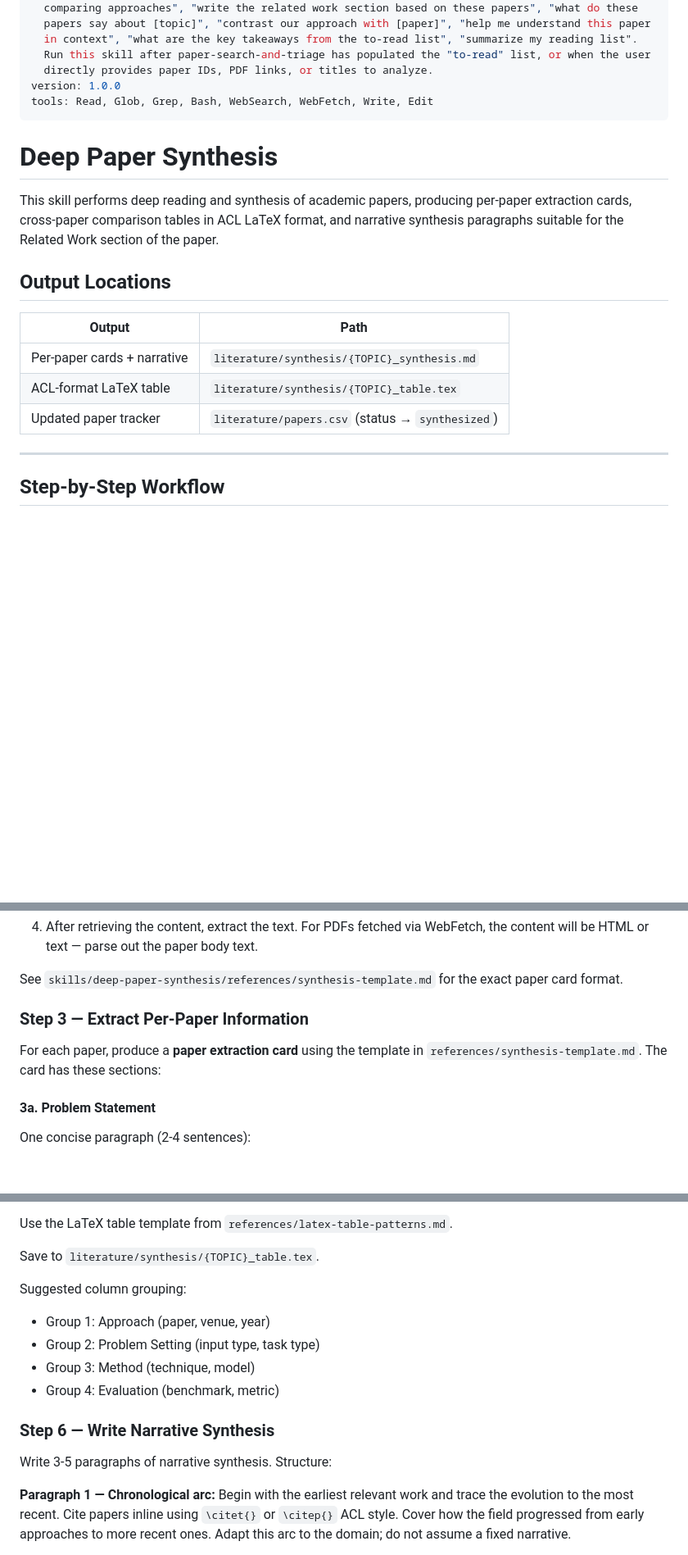
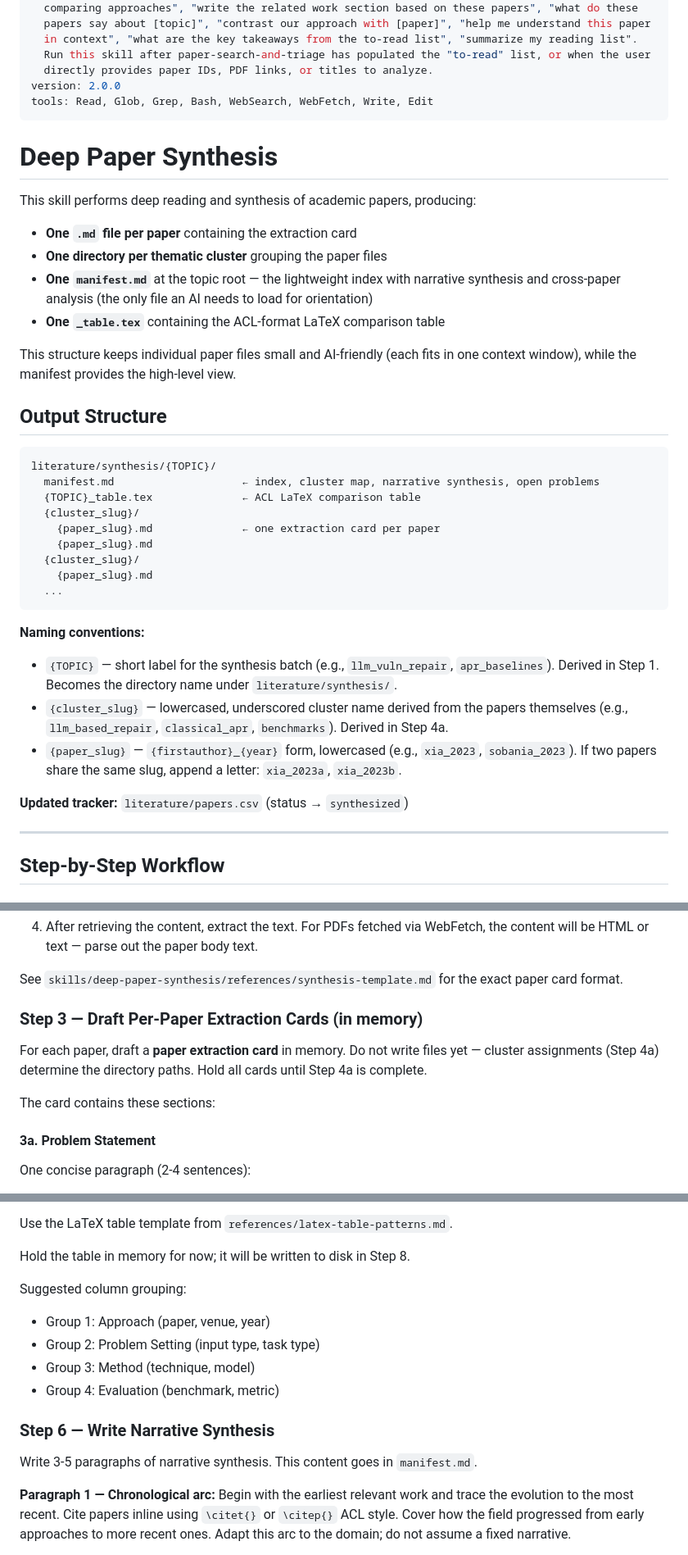
Before and after one commit to indirected/research-skills, a Markdown page: skills/deep-paper-synthesis/SKILL.md, 3 parts joined by grey strips. Shown at 82% size. Drawn GitHub-style; blank space fills up the shorter version.

````diff
--- a/skills/deep-paper-synthesis/SKILL.md
+++ b/skills/deep-paper-synthesis/SKILL.md
@@ -10,23 +10,45 @@ description: |
   in context", "what are the key takeaways from the to-read list", "summarize my reading list".
   Run this skill after paper-search-and-triage has populated the "to-read" list, or when the user
   directly provides paper IDs, PDF links, or titles to analyze.
-version: 1.0.0
+version: 2.0.0
 tools: Read, Glob, Grep, Bash, WebSearch, WebFetch, Write, Edit
 ---
 
 # Deep Paper Synthesis
 
-This skill performs deep reading and synthesis of academic papers, producing per-paper extraction
-cards, cross-paper comparison tables in ACL LaTeX format, and narrative synthesis paragraphs
-suitable for the Related Work section of the paper.
+This skill performs deep reading and synthesis of academic papers, producing:
+- **One `.md` file per paper** containing the extraction card
+- **One directory per thematic cluster** grouping the paper files
+- **One `manifest.md`** at the topic root — the lightweight index with narrative synthesis and
+  cross-paper analysis (the only file an AI needs to load for orientation)
+- **One `_table.tex`** containing the ACL-format LaTeX comparison table
 
-## Output Locations
+This structure keeps individual paper files small and AI-friendly (each fits in one context
+window), while the manifest provides the high-level view.
 
-| Output | Path |
-|---|---|
-| Per-paper cards + narrative | `literature/synthesis/{TOPIC}_synthesis.md` |
-| ACL-format LaTeX table | `literature/synthesis/{TOPIC}_table.tex` |
-| Updated paper tracker | `literature/papers.csv` (status → `synthesized`) |
+## Output Structure
+
+```
+literature/synthesis/{TOPIC}/
+  manifest.md                    ← index, cluster map, narrative synthesis, open problems
+  {TOPIC}_table.tex              ← ACL LaTeX comparison table
+  {cluster_slug}/
+    {paper_slug}.md              ← one extraction card per paper
+    {paper_slug}.md
+  {cluster_slug}/
+    {paper_slug}.md
+  ...
+```
+
+**Naming conventions:**
+- `{TOPIC}` — short label for the synthesis batch (e.g., `llm_vuln_repair`, `apr_baselines`).
+  Derived in Step 1. Becomes the directory name under `literature/synthesis/`.
+- `{cluster_slug}` — lowercased, underscored cluster name derived from the papers themselves
+  (e.g., `llm_based_repair`, `classical_apr`, `benchmarks`). Derived in Step 4a.
+- `{paper_slug}` — `{firstauthor}_{year}` form, lowercased (e.g., `xia_2023`,
+  `sobania_2023`). If two papers share the same slug, append a letter: `xia_2023a`, `xia_2023b`.
+
+**Updated tracker:** `literature/papers.csv` (status → `synthesized`)
 
 ---
 
@@ -73,10 +95,12 @@ For each paper in the synthesis list:
 
 See `skills/deep-paper-synthesis/references/synthesis-template.md` for the exact paper card format.
 
-### Step 3 — Extract Per-Paper Information
+### Step 3 — Draft Per-Paper Extraction Cards (in memory)
 
-For each paper, produce a **paper extraction card** using the template in
-`references/synthesis-template.md`. The card has these sections:
+For each paper, draft a **paper extraction card** in memory. Do not write files yet — cluster
+assignments (Step 4a) determine the directory paths. Hold all cards until Step 4a is complete.
+
+The card contains these sections:
 
 #### 3a. Problem Statement
 One concise paragraph (2-4 sentences):
@@ -185,7 +215,7 @@ in the set (typically 4-6 axes total):
 
 Use the LaTeX table template from `references/latex-table-patterns.md`.
 
-Save to `literature/synthesis/{TOPIC}_table.tex`.
+Hold the table in memory for now; it will be written to disk in Step 8.
 
 Suggested column grouping:
 - Group 1: Approach (paper, venue, year)
@@ -195,7 +225,7 @@ Suggested column grouping:
 
 ### Step 6 — Write Narrative Synthesis
 
-Write 3-5 paragraphs of narrative synthesis. Structure:
+Write 3-5 paragraphs of narrative synthesis. This content goes in `manifest.md`.
 
 **Paragraph 1 — Chronological arc:**
 Begin with the earliest relevant work and trace the evolution to the most recent. Cite papers
````
Also changed, not shown: other parts of skills/deep-paper-synthesis/SKILL.md (+143 -61 lines), 1 other file.
